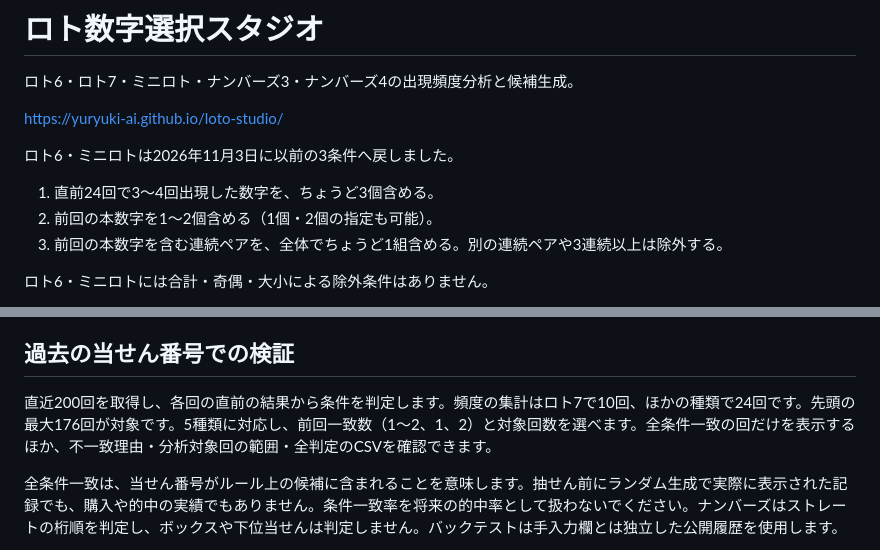
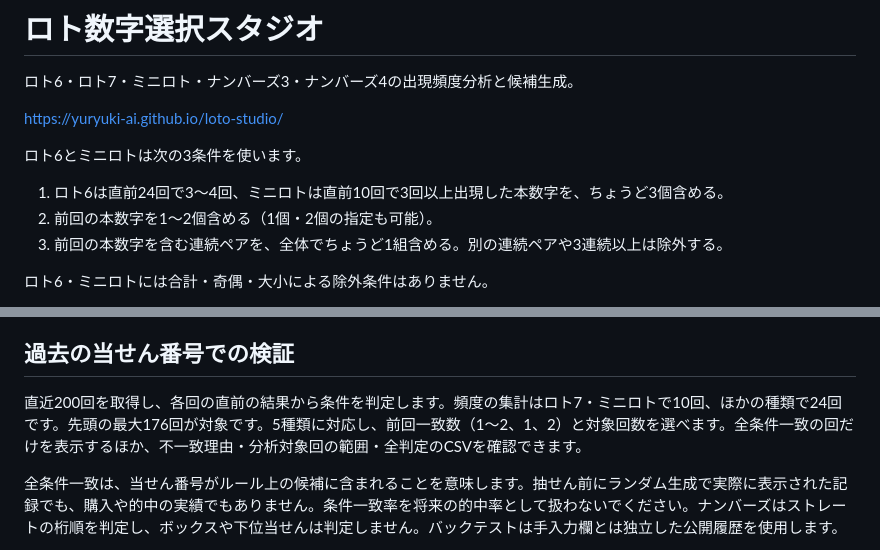
Before and after one commit to yuryuki-ai/loto-studio, a Markdown page: README.md, 2 parts joined by grey strips. Drawn GitHub-style.

Commit message:
Document the Mini Loto frequency window

```diff
--- a/README.md
+++ b/README.md
@@ -4,9 +4,9 @@
 
 https://yuryuki-ai.github.io/loto-studio/
 
-ロト6・ミニロトは2026年11月3日に以前の3条件へ戻しました。
+ロト6とミニロトは次の3条件を使います。
 
-1. 直前24回で3〜4回出現した数字を、ちょうど3個含める。
+1. ロト6は直前24回で3〜4回、ミニロトは直前10回で3回以上出現した本数字を、ちょうど3個含める。
 2. 前回の本数字を1〜2個含める（1個・2個の指定も可能）。
 3. 前回の本数字を含む連続ペアを、全体でちょうど1組含める。別の連続ペアや3連続以上は除外する。
 
@@ -28,7 +28,7 @@ https://yuryuki-ai.github.io/loto-studio/
 
 ## 過去の当せん番号での検証
 
-直近200回を取得し、各回の直前の結果から条件を判定します。頻度の集計はロト7で10回、ほかの種類で24回です。先頭の最大176回が対象です。5種類に対応し、前回一致数（1〜2、1、2）と対象回数を選べます。全条件一致の回だけを表示するほか、不一致理由・分析対象回の範囲・全判定のCSVを確認できます。
+直近200回を取得し、各回の直前の結果から条件を判定します。頻度の集計はロト7・ミニロトで10回、ほかの種類で24回です。先頭の最大176回が対象です。5種類に対応し、前回一致数（1〜2、1、2）と対象回数を選べます。全条件一致の回だけを表示するほか、不一致理由・分析対象回の範囲・全判定のCSVを確認できます。
 
 全条件一致は、当せん番号がルール上の候補に含まれることを意味します。抽せん前にランダム生成で実際に表示された記録でも、購入や的中の実績でもありません。条件一致率を将来の的中率として扱わないでください。ナンバーズはストレートの桁順を判定し、ボックスや下位当せんは判定しません。バックテストは手入力欄とは独立した公開履歴を使用します。
 
```
